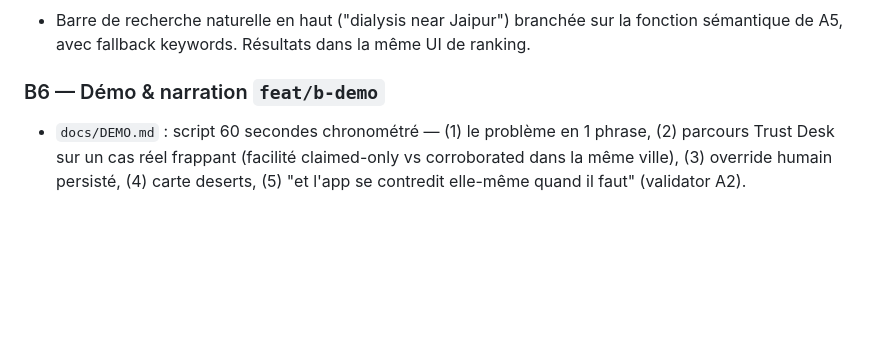
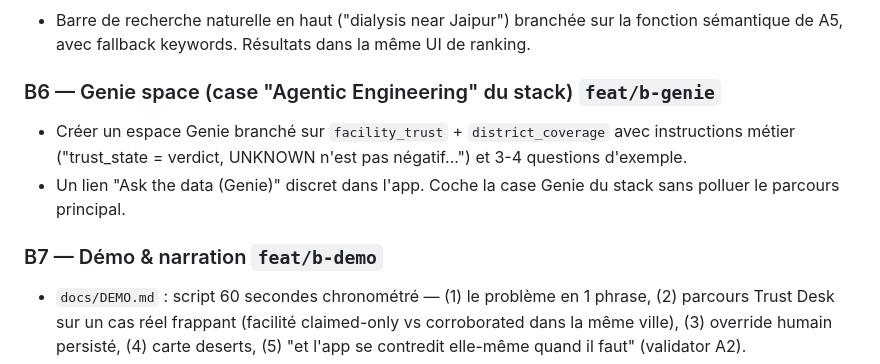
Before and after one commit to Mossab28/data-legend-trust-desk, a Markdown page: ROADMAP.md, the part around the change. Drawn GitHub-style; blank space fills up the shorter version.

Commit message:
Roadmap: add B6 Genie space (Mossab side), demo becomes B7

```diff
--- a/ROADMAP.md
+++ b/ROADMAP.md
@@ -86,7 +86,11 @@
 ### B5 — Recherche libre (avec A5) `feat/b-search`
 - Barre de recherche naturelle en haut ("dialysis near Jaipur") branchée sur la fonction sémantique de A5, avec fallback keywords. Résultats dans la même UI de ranking.
 
-### B6 — Démo & narration `feat/b-demo`
+### B6 — Genie space (case "Agentic Engineering" du stack) `feat/b-genie`
+- Créer un espace Genie branché sur `facility_trust` + `district_coverage` avec instructions métier ("trust_state = verdict, UNKNOWN n'est pas négatif...") et 3-4 questions d'exemple.
+- Un lien "Ask the data (Genie)" discret dans l'app. Coche la case Genie du stack sans polluer le parcours principal.
+
+### B7 — Démo & narration `feat/b-demo`
 - `docs/DEMO.md` : script 60 secondes chronométré — (1) le problème en 1 phrase, (2) parcours Trust Desk sur un cas réel frappant (facilité claimed-only vs corroborated dans la même ville), (3) override humain persisté, (4) carte deserts, (5) "et l'app se contredit elle-même quand il faut" (validator A2).
 - Screenshots + GIF dans le README. Vidéo backup enregistrée (si le wifi du hackathon meurt).
 
```
